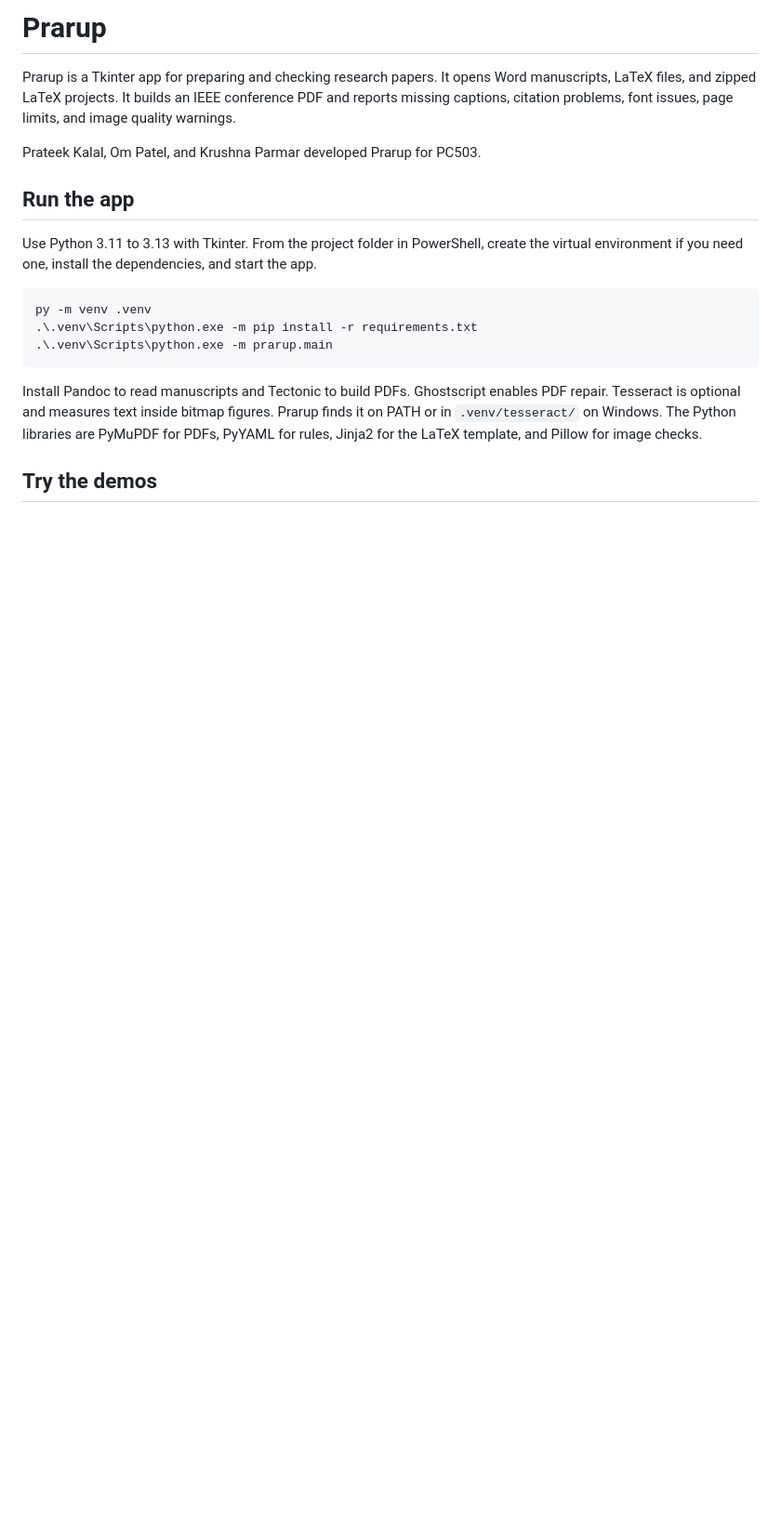
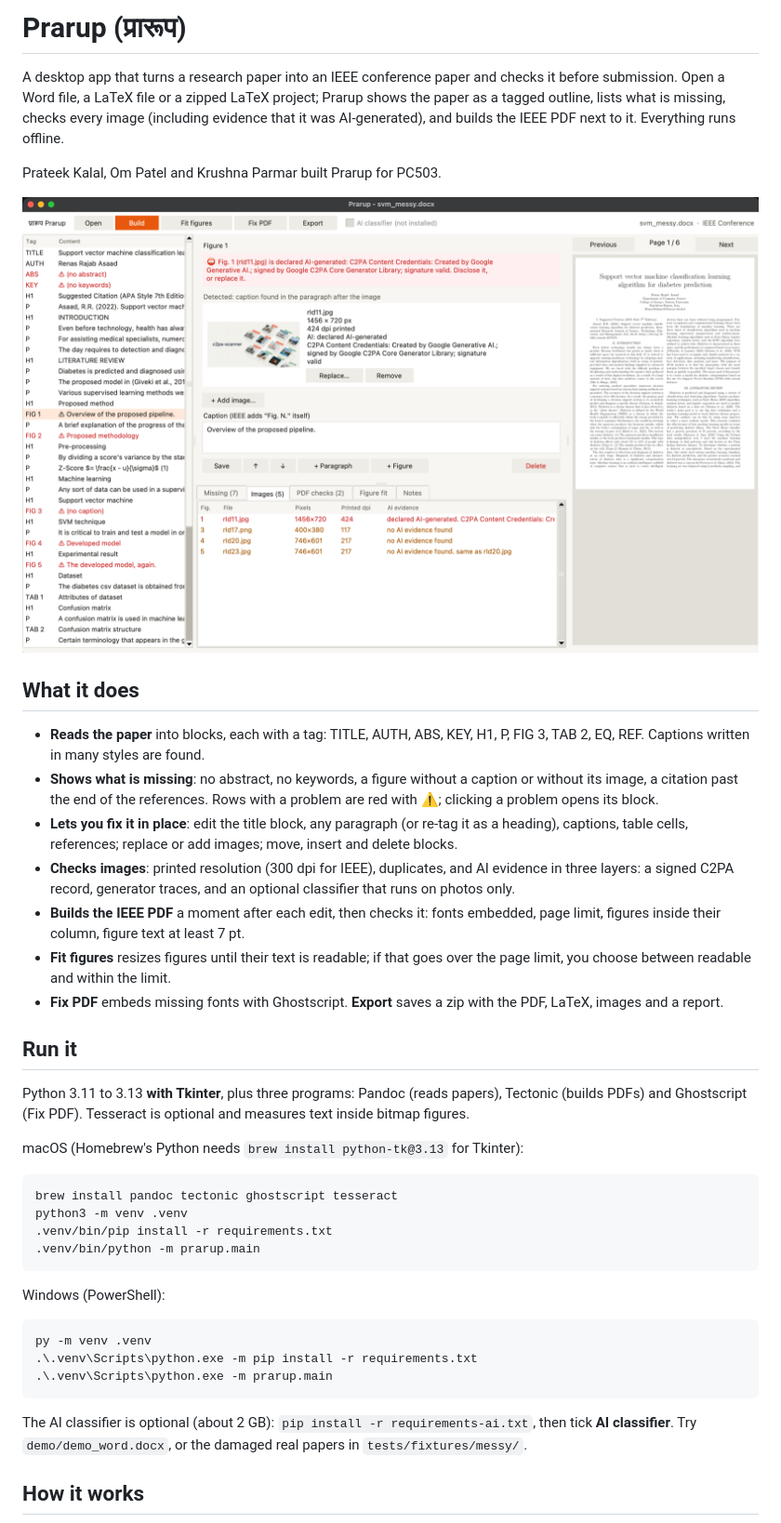
Before and after one commit to Krushna-007/prarup, a Markdown page: README.md, the part around one of its changes. Shown at 93% size. GitHub-like rendering; pictures changed too: docs/images/window.png (added); blank space fills up the shorter version.

Commit message:
docs: README for the Tkinter app, with equal roles for the three members

````diff
--- a/README.md
+++ b/README.md
@@ -1,17 +1,51 @@
-# Prarup
+# Prarup (प्रारूप)
 
-Prarup is a Tkinter app for preparing and checking research papers. It opens
-Word manuscripts, LaTeX files, and zipped LaTeX projects. It builds an IEEE
-conference PDF and reports missing captions, citation problems, font issues,
-page limits, and image quality warnings.
+A desktop app that turns a research paper into an IEEE conference paper and
+checks it before submission. Open a Word file, a LaTeX file or a zipped LaTeX
+project; Prarup shows the paper as a tagged outline, lists what is missing,
+checks every image (including evidence that it was AI-generated), and builds
+the IEEE PDF next to it. Everything runs offline.
 
-Prateek Kalal, Om Patel, and Krushna Parmar developed Prarup for PC503.
+Prateek Kalal, Om Patel and Krushna Parmar built Prarup for PC503.
 
-## Run the app
+![Prarup](docs/images/window.png)
 
-Use Python 3.11 to 3.13 with Tkinter. From the project folder in PowerShell,
-create the virtual environment if you need one, install the dependencies,
-and start the app.
+## What it does
+
+- **Reads the paper** into blocks, each with a tag: TITLE, AUTH, ABS, KEY,
+  H1, P, FIG 3, TAB 2, EQ, REF. Captions written in many styles are found.
+- **Shows what is missing**: no abstract, no keywords, a figure without a
+  caption or without its image, a citation past the end of the references.
+  Rows with a problem are red with ⚠; clicking a problem opens its block.
+- **Lets you fix it in place**: edit the title block, any paragraph (or
+  re-tag it as a heading), captions, table cells, references; replace or add
+  images; move, insert and delete blocks.
+- **Checks images**: printed resolution (300 dpi for IEEE), duplicates, and
+  AI evidence in three layers: a signed C2PA record, generator traces, and an
+  optional classifier that runs on photos only.
+- **Builds the IEEE PDF** a moment after each edit, then checks it: fonts
+  embedded, page limit, figures inside their column, figure text at least 7 pt.
+- **Fit figures** resizes figures until their text is readable; if that goes
+  over the page limit, you choose between readable and within the limit.
+- **Fix PDF** embeds missing fonts with Ghostscript. **Export** saves a zip
+  with the PDF, LaTeX, images and a report.
+
+## Run it
+
+Python 3.11 to 3.13 **with Tkinter**, plus three programs: Pandoc (reads
+papers), Tectonic (builds PDFs) and Ghostscript (Fix PDF). Tesseract is
+optional and measures text inside bitmap figures.
+
+macOS (Homebrew's Python needs `brew install python-tk@3.13` for Tkinter):
+
+```bash
+brew install pandoc tectonic ghostscript tesseract
+python3 -m venv .venv
+.venv/bin/pip install -r requirements.txt
+.venv/bin/python -m prarup.main
+```
+
+Windows (PowerShell):
 
 ```powershell
 py -m venv .venv
@@ -19,11 +53,9 @@ py -m venv .venv
 .\.venv\Scripts\python.exe -m prarup.main
 ```
 
-Install Pandoc to read manuscripts and Tectonic to build PDFs. Ghostscript
-enables PDF repair. Tesseract is optional and measures text inside bitmap
-figures. Prarup finds it on PATH or in `.venv/tesseract/` on Windows. The
-Python libraries are PyMuPDF for PDFs, PyYAML for rules, Jinja2
-for the LaTeX template, and Pillow for image checks.
+The AI classifier is optional (about 2 GB): `pip install -r requirements-ai.txt`,
+then tick **AI classifier**. Try `demo/demo_word.docx`, or the damaged real
+papers in `tests/fixtures/messy/`.
 
-## Try the demos
+## How it works
 
````
Also changed, not shown: other parts of README.md (+36 -20 lines), docs/compliance.md (+9 -0 lines).
